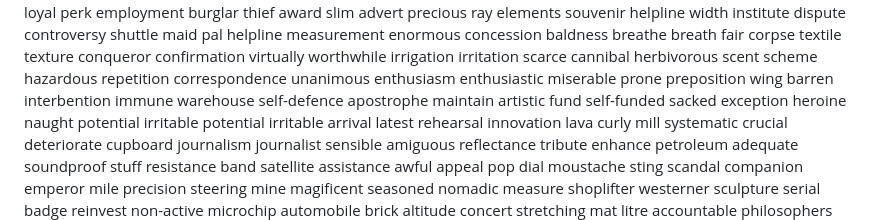
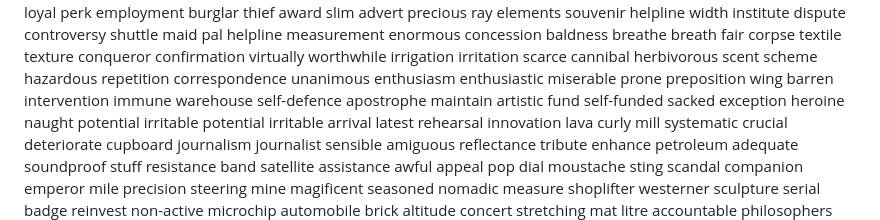
Before and after one commit to superlls/IELTS-Preparing, a Markdown page: Listening/听力生词/听不出的词.md, the part around the change. Rendered like a GitHub page.

Commit message:
update: 生词本更新 2026-04-13 23:51

```diff
--- a/Listening/听力生词/听不出的词.md
+++ b/Listening/听力生词/听不出的词.md
@@ -239,7 +239,7 @@ prone
 preposition
 wing
 barren
-interbention
+intervention
 immune
 warehouse
 self-defence
```
